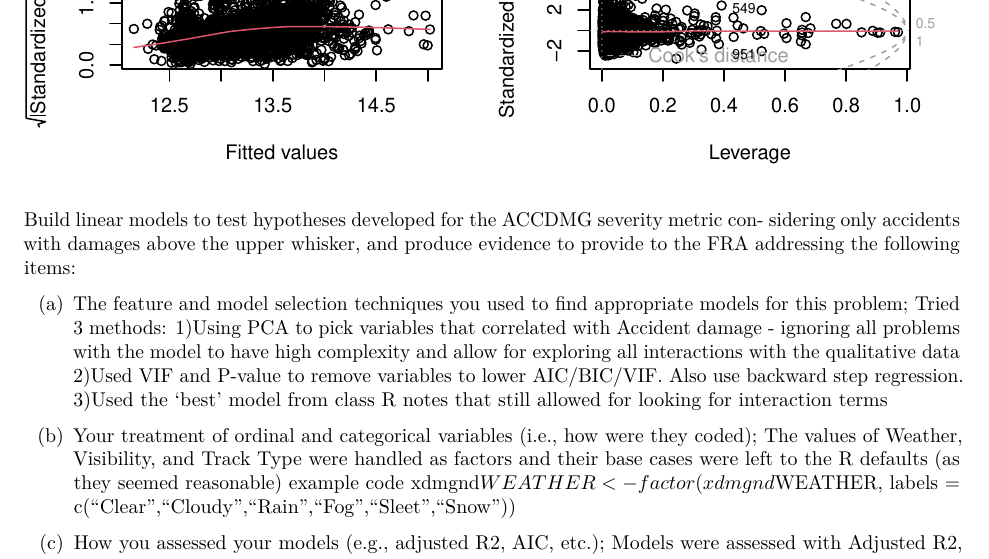
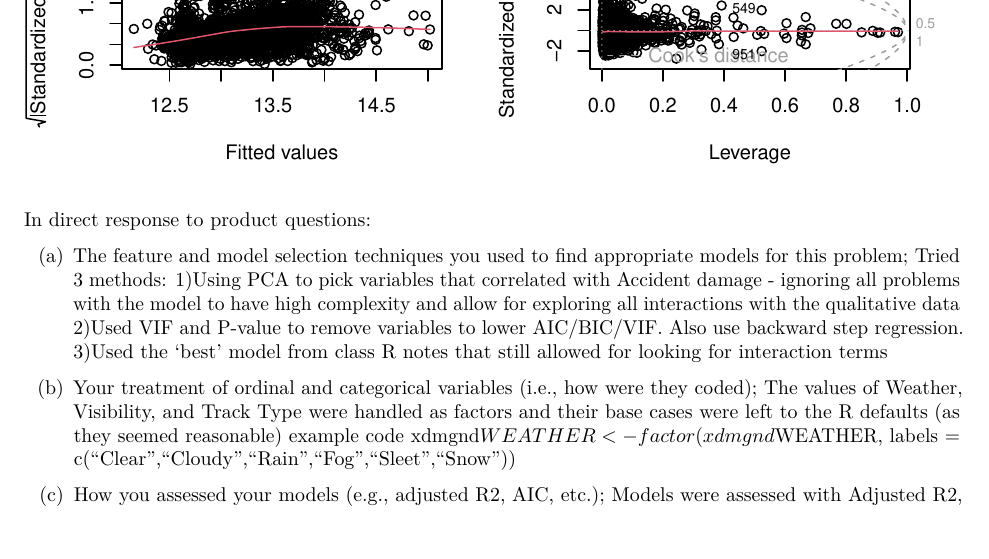
Before and after one commit to benjamincutter/trainStats, an R Markdown document (McClure_V2.RMD): part of page 57 of 64, cut so that both start at the same text. Rendered offline with R 4.5, knitr and Pandoc, then LaTeX, with nearby package versions; some code elsewhere in the file could not run offline.

Commit message:
update text

````diff
--- a/McClure_V2.RMD
+++ b/McClure_V2.RMD
@@ -450,9 +450,7 @@ plot(ClassModel_ALL)
 ```
 
 
-Build linear models to test hypotheses developed for the ACCDMG severity metric con-
-sidering only accidents with damages above the upper whisker, and produce evidence to
-provide to the FRA addressing the following items:
+In direct response to product questions:
 
 (a) The feature and model selection techniques you used to find appropriate models for
 this problem;
````
